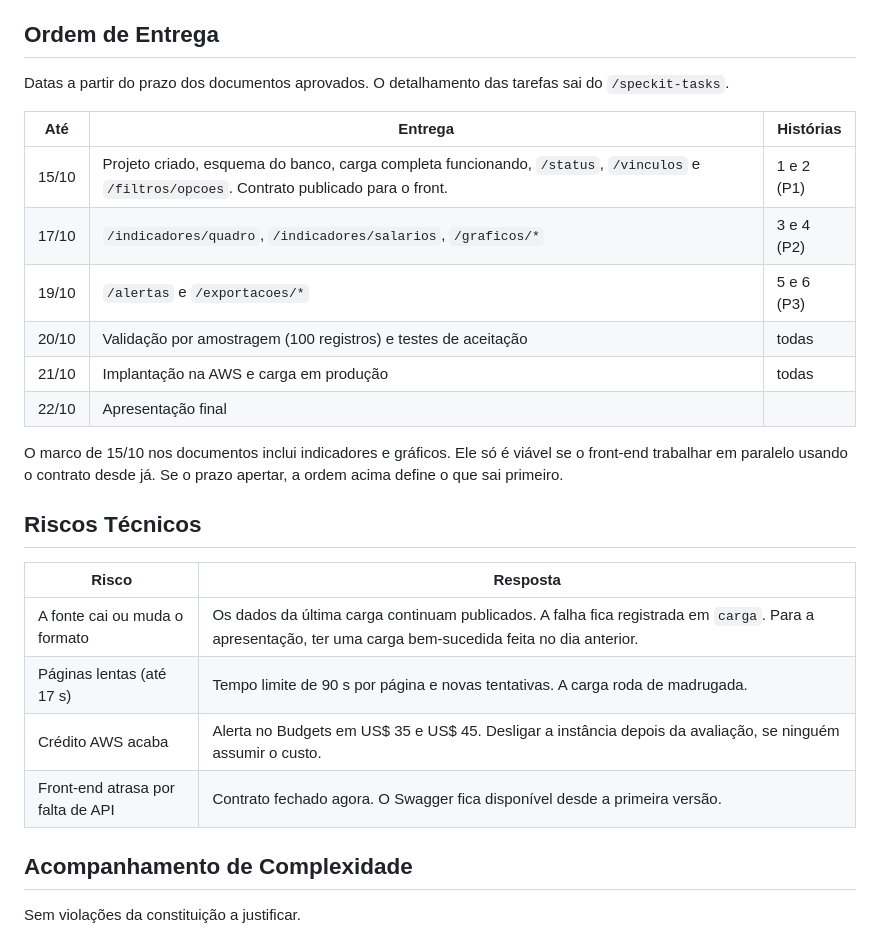
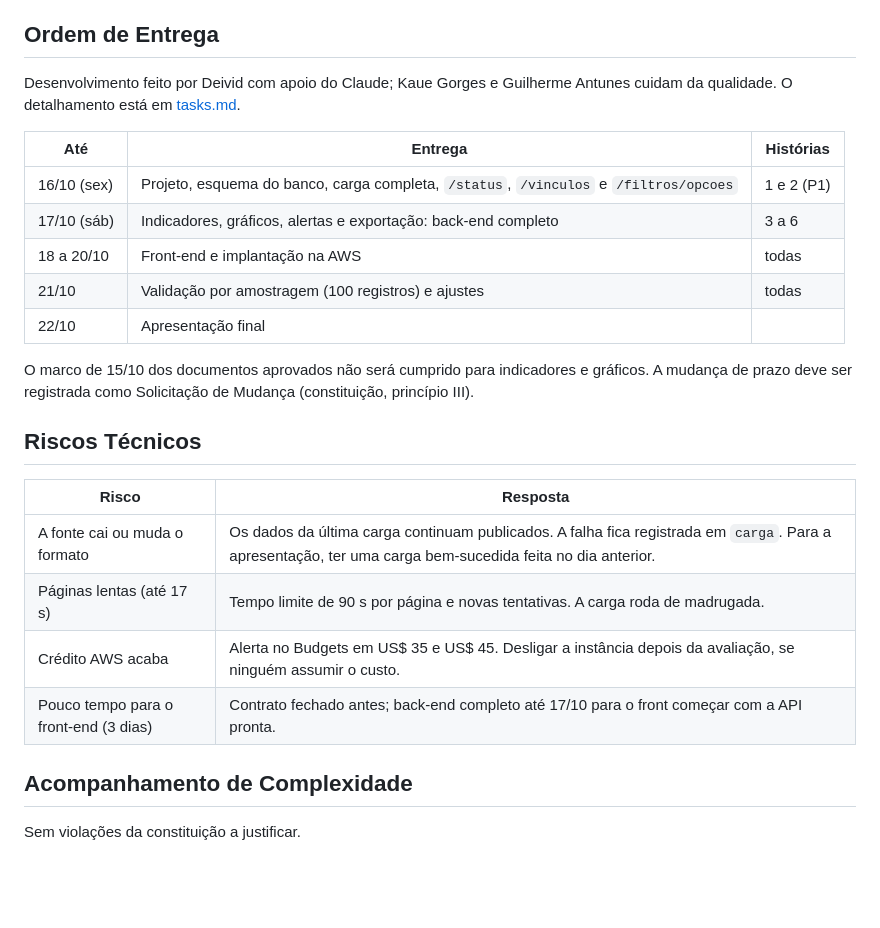
Before and after one commit to Deivid021/sistema-consolida-dados-rh, a Markdown page: specs/001-consolidacao-dados-rh/plan.md, the part around the change. Rendered like a GitHub page; blank space fills up the shorter version.

Commit message:
docs: ajusta prazos e equipe do plano e das tarefas
Back-end completo até 17/10/2026; front-end e AWS de 18 a 20/10.
Desenvolvimento concentrado em uma pessoa; colegas na revisão de qualidade.

```diff
--- a/specs/001-consolidacao-dados-rh/plan.md
+++ b/specs/001-consolidacao-dados-rh/plan.md
@@ -119,21 +119,19 @@ Pacotes por funcionalidade deixam cada RF num lugar só, facilitando a divisão
 
 ## Ordem de Entrega
 
-Datas a partir do prazo dos documentos aprovados. O detalhamento das tarefas sai do
-`/speckit-tasks`.
+Desenvolvimento feito por Deivid com apoio do Claude; Kaue Gorges e Guilherme Antunes cuidam da
+qualidade. O detalhamento está em [tasks.md](tasks.md).
 
 | Até | Entrega | Histórias |
 |-----|---------|-----------|
-| 15/10 | Projeto criado, esquema do banco, carga completa funcionando, `/status`, `/vinculos` e `/filtros/opcoes`. Contrato publicado para o front. | 1 e 2 (P1) |
-| 17/10 | `/indicadores/quadro`, `/indicadores/salarios`, `/graficos/*` | 3 e 4 (P2) |
-| 19/10 | `/alertas` e `/exportacoes/*` | 5 e 6 (P3) |
-| 20/10 | Validação por amostragem (100 registros) e testes de aceitação | todas |
-| 21/10 | Implantação na AWS e carga em produção | todas |
+| 16/10 (sex) | Projeto, esquema do banco, carga completa, `/status`, `/vinculos` e `/filtros/opcoes` | 1 e 2 (P1) |
+| 17/10 (sáb) | Indicadores, gráficos, alertas e exportação: back-end completo | 3 a 6 |
+| 18 a 20/10 | Front-end e implantação na AWS | todas |
+| 21/10 | Validação por amostragem (100 registros) e ajustes | todas |
 | 22/10 | Apresentação final | |
 
-O marco de 15/10 nos documentos inclui indicadores e gráficos. Ele só é viável se o
-front-end trabalhar em paralelo usando o contrato desde já. Se o prazo apertar, a ordem
-acima define o que sai primeiro.
+O marco de 15/10 dos documentos aprovados não será cumprido para indicadores e gráficos. A
+mudança de prazo deve ser registrada como Solicitação de Mudança (constituição, princípio III).
 
 ## Riscos Técnicos
 
@@ -142,7 +140,7 @@ acima define o que sai primeiro.
 | A fonte cai ou muda o formato | Os dados da última carga continuam publicados. A falha fica registrada em `carga`. Para a apresentação, ter uma carga bem-sucedida feita no dia anterior. |
 | Páginas lentas (até 17 s) | Tempo limite de 90 s por página e novas tentativas. A carga roda de madrugada. |
 | Crédito AWS acaba | Alerta no Budgets em US$ 35 e US$ 45. Desligar a instância depois da avaliação, se ninguém assumir o custo. |
-| Front-end atrasa por falta de API | Contrato fechado agora. O Swagger fica disponível desde a primeira versão. |
+| Pouco tempo para o front-end (3 dias) | Contrato fechado antes; back-end completo até 17/10 para o front começar com a API pronta. |
 
 ## Acompanhamento de Complexidade
 
```
Also changed, not shown: specs/001-consolidacao-dados-rh/tasks.md (+18 -17 lines).
